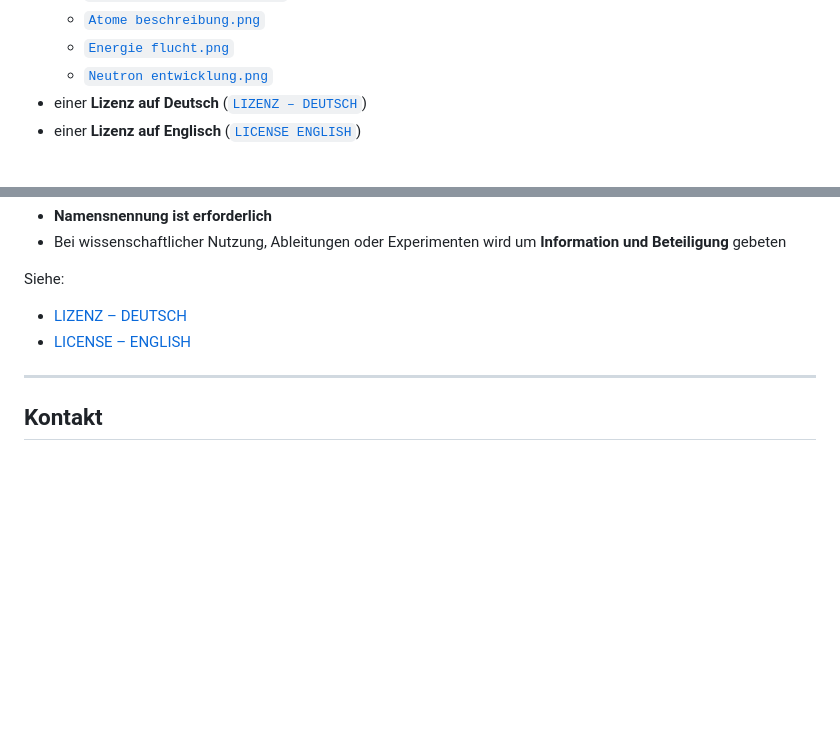
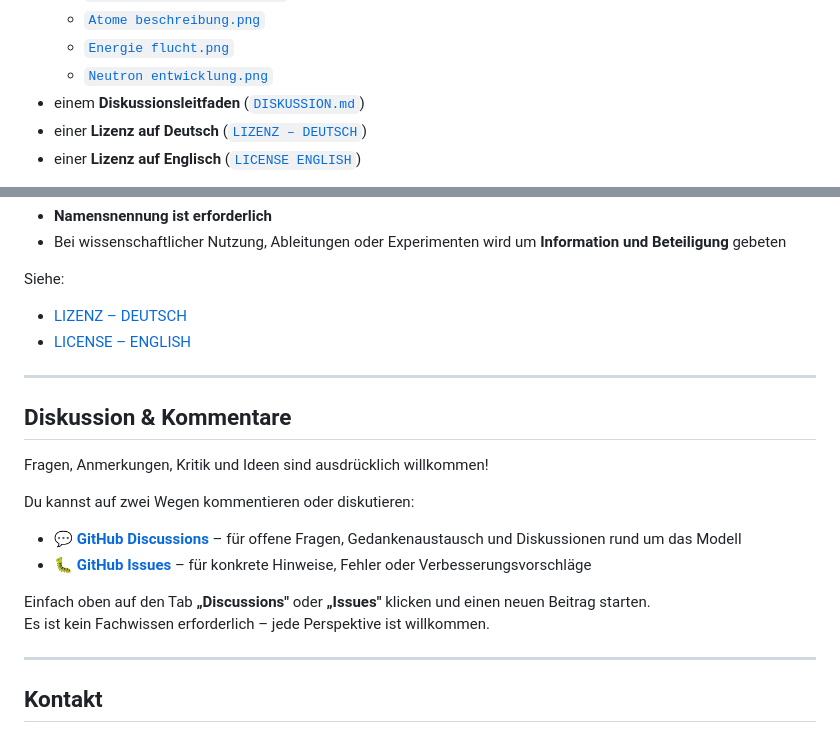
Before and after one commit to RaikoPulvermacher/Tensor-Realit-ten, a Markdown page: README.md, 2 parts joined by grey strips. Rendered like a GitHub page; blank space fills up the shorter version.

Commit message:
Add comment/discussion feature via GitHub Discussions and Issues
Co-authored-by: RaikoPulvermacher <214435798+RaikoPulvermacher@users.noreply.github.com>

```diff
--- a/README.md
+++ b/README.md
@@ -27,6 +27,7 @@ Dieses Repository besteht aus:
   - [`Atome beschreibung.png`](./Atome%20beschreibung.png)
   - [`Energie flucht.png`](./Energie%20flucht.png)
   - [`Neutron entwicklung.png`](./Neutron%20entwicklung.png)
+- einem **Diskussionsleitfaden** ([`DISKUSSION.md`](./DISKUSSION.md))
 - einer **Lizenz auf Deutsch** ([`LIZENZ – DEUTSCH`](./LIZENZ%20%E2%80%93%20DEUTSCH))
 - einer **Lizenz auf Englisch** ([`LICENSE ENGLISH`](./LICENSE%20ENGLISH))
 
@@ -149,6 +150,20 @@ Siehe:
 
 ---
 
+## Diskussion & Kommentare
+
+Fragen, Anmerkungen, Kritik und Ideen sind ausdrücklich willkommen!
+
+Du kannst auf zwei Wegen kommentieren oder diskutieren:
+
+- 💬 **[GitHub Discussions](../../discussions)** – für offene Fragen, Gedankenaustausch und Diskussionen rund um das Modell
+- 🐛 **[GitHub Issues](../../issues)** – für konkrete Hinweise, Fehler oder Verbesserungsvorschläge
+
+Einfach oben auf den Tab **„Discussions"** oder **„Issues"** klicken und einen neuen Beitrag starten.
+Es ist kein Fachwissen erforderlich – jede Perspektive ist willkommen.
+
+---
+
 ## Kontakt
 
 Raiko Pulvermacher
```
Also changed, not shown: DISKUSSION.md (added, +42 -0 lines).
